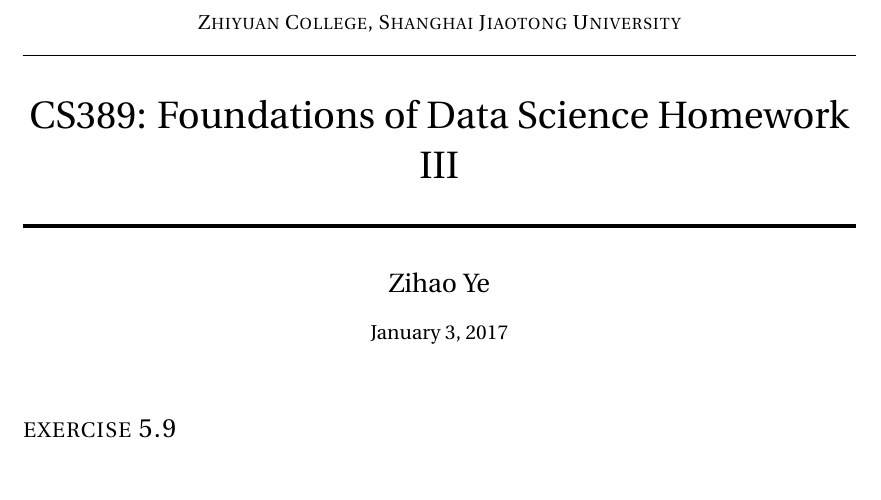
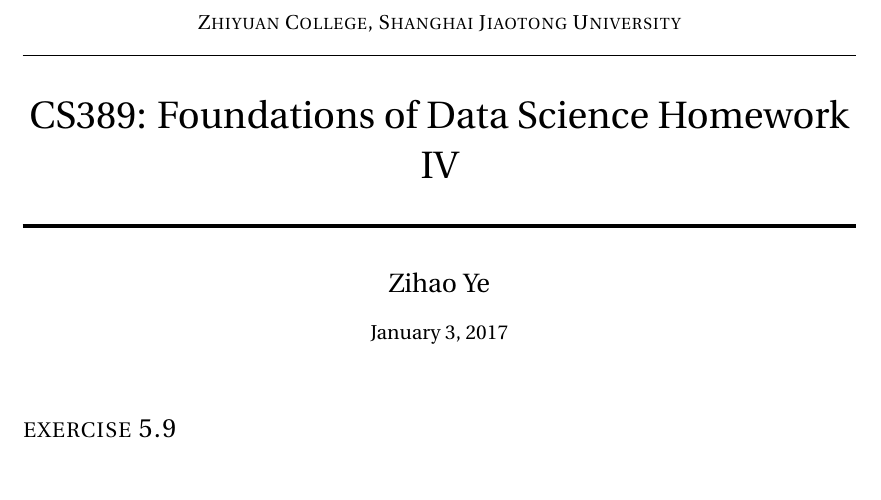
Before and after one commit to yzh119/CS389-Foundation-of-Data-Science, a LaTeX document (week3/fds_hw4.tex): part of page 1 of 7, cut so that both start at the same text. Compiled offline with XeLaTeX.

Commit message:
update hw4

```diff
--- a/week3/fds_hw3.tex
+++ b/week3/fds_hw4.tex
@@ -59,7 +59,7 @@
 \normalfont \normalsize
 \textsc{Zhiyuan College, Shanghai Jiaotong University} \\ % Your university, school and/or department name(s)
 \horrule{0.5pt} \\[0.4cm] % Thin top horizontal rule
-\huge CS389: Foundations of Data Science Homework III\\ % The assignment title
+\huge CS389: Foundations of Data Science Homework IV\\ % The assignment title
 \horrule{2pt} \\ % Thick bottom horizontal rule
 }
 
```
Also changed, not shown: week3/fds_hw3.pdf (deleted), week3/fds_hw4.pdf (added).
